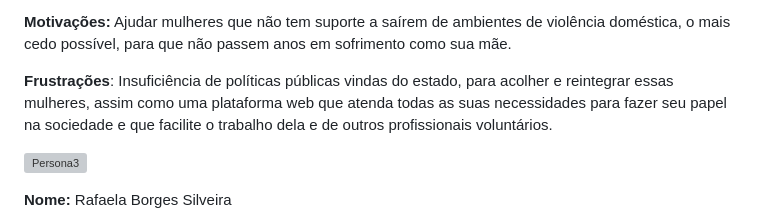
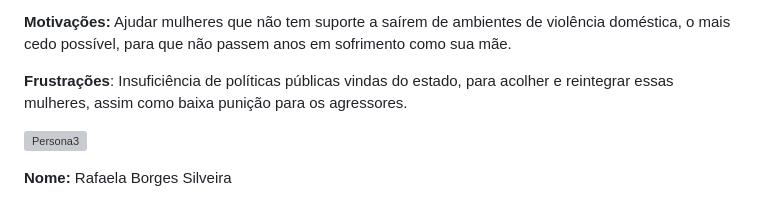
Before and after one commit to ICEI-PUC-Minas-PMV-ADS/Artemis, a Markdown page: documentos/02-Especificação do Projeto.md, the part around the change. Rendered like a GitHub page; grey boxes are pictures that could not be loaded.

```diff
--- a/documentos/02-Especificação do Projeto.md
+++ b/documentos/02-Especificação do Projeto.md
@@ -47,8 +47,7 @@ A partir da descrição do público-alvo do Documento de Contexto foi feito um a
 
 **Motivações:** Ajudar mulheres que não tem suporte a saírem de ambientes de violência doméstica, o mais cedo possível, para que não passem anos em sofrimento como sua mãe.
 
-**Frustrações**: Insuficiência de políticas públicas vindas do estado, para acolher e reintegrar essas mulheres, assim como uma plataforma web que atenda todas as suas necessidades para fazer seu papel na sociedade e que facilite o trabalho dela e de outros profissionais voluntários.
-
+**Frustrações**: Insuficiência de políticas públicas vindas do estado, para acolher e reintegrar essas mulheres, assim como  baixa punição para os agressores.
 
 ![Persona3](https://user-images.githubusercontent.com/128602472/229170975-21a3019a-cee1-42d2-a05d-19b247d99232.jpg)
 
```
